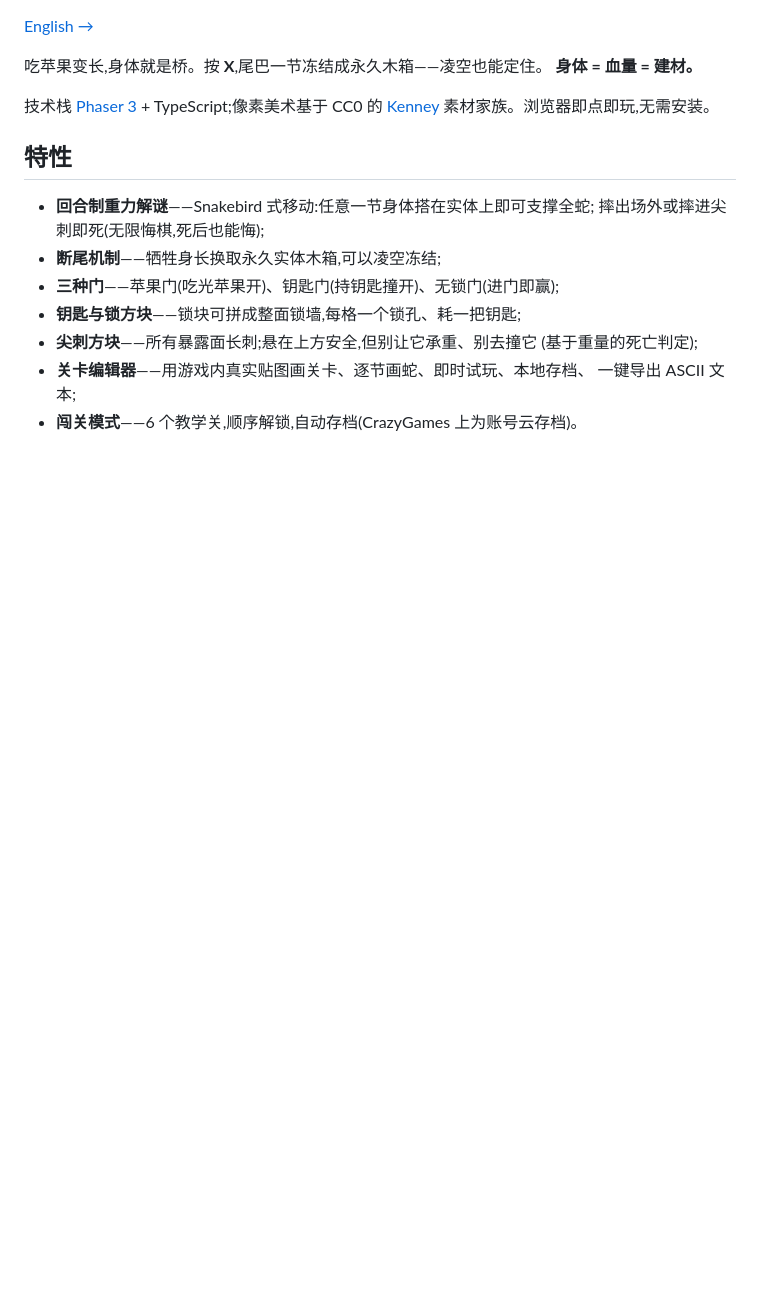
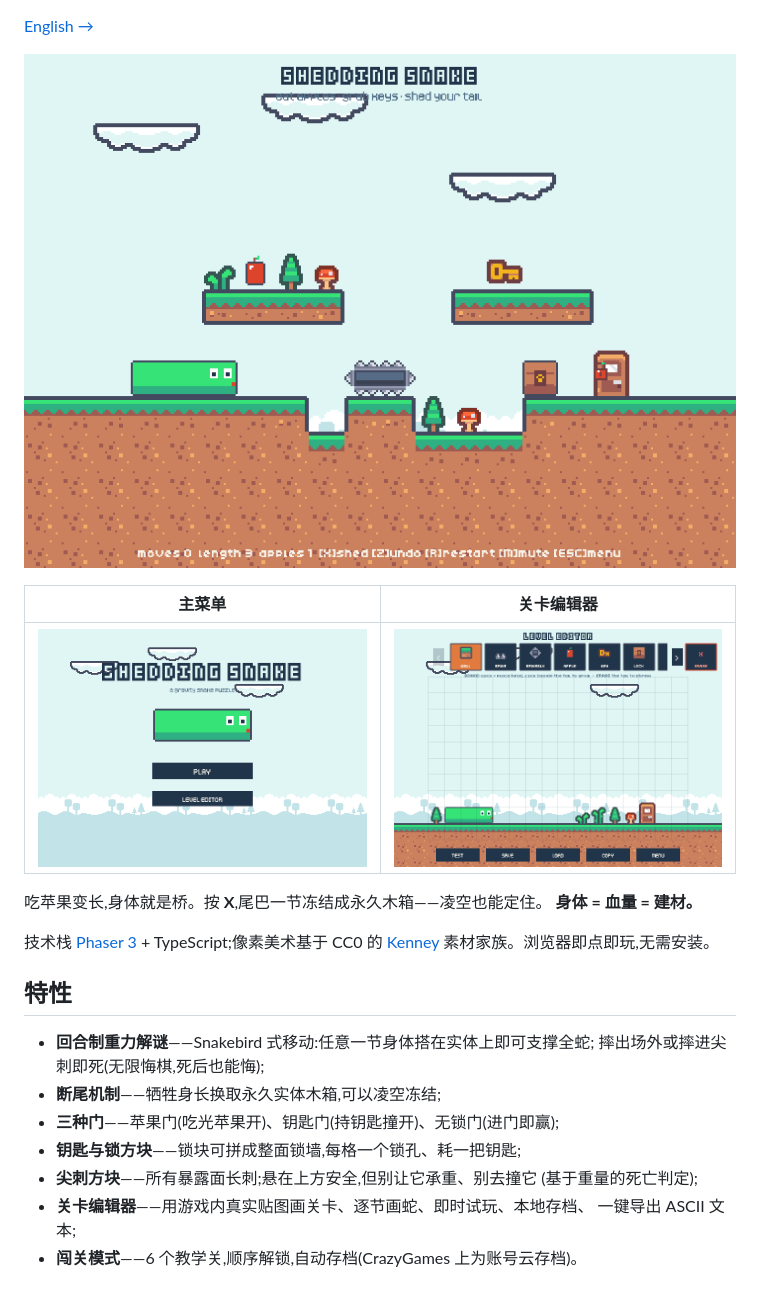
Before and after one commit to MpTree58/shedding-snake, a Markdown page: README.zh.md, the part around one of its changes. GitHub-like rendering; pictures changed too: docs/screenshots/editor.png (added), docs/screenshots/gameplay.png (added), docs/screenshots/menu.png (added); blank space fills up the shorter version.

Commit message:
Add screenshots, bilingual README embeds, and CI (typecheck + tests + build)

```diff
--- a/README.zh.md
+++ b/README.zh.md
@@ -5,4 +7,10 @@
 [English →](README.md)
+
+![游戏画面](docs/screenshots/gameplay.png)
+
+| 主菜单 | 关卡编辑器 |
+|---|---|
+| ![菜单](docs/screenshots/menu.png) | ![编辑器](docs/screenshots/editor.png) |
 
 吃苹果变长,身体就是桥。按 **X**,尾巴一节冻结成永久木箱——凌空也能定住。
 **身体 = 血量 = 建材。**
```
Also changed, not shown: other parts of README.zh.md (+2 -0 lines), README.md (+8 -0 lines), 1 other file.
